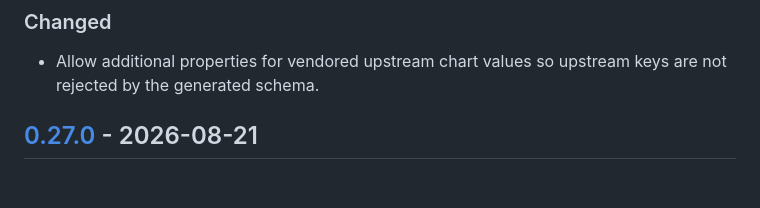
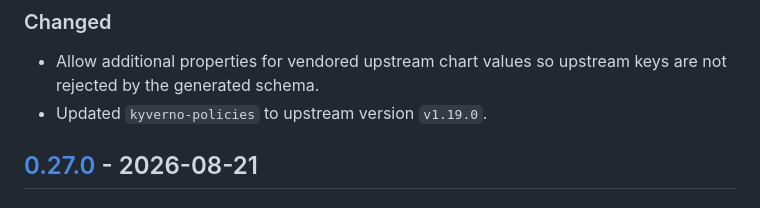
Before and after one commit to giantswarm/kyverno-policies, a Markdown page: CHANGELOG.md, the part around the change. Rendered like a GitHub page.

Commit message:
chore: sync values, schema and changelog from upstream

```diff
--- a/CHANGELOG.md
+++ b/CHANGELOG.md
@@ -10,6 +10,7 @@ and this project adheres to [Semantic Versioning](https://semver.org/spec/v2.0.0
 ### Changed
 
 - Allow additional properties for vendored upstream chart values so upstream keys are not rejected by the generated schema.
+- Updated `kyverno-policies` to upstream version `v1.19.0`.
 
 ## [0.27.0] - 2026-08-21
 
```
